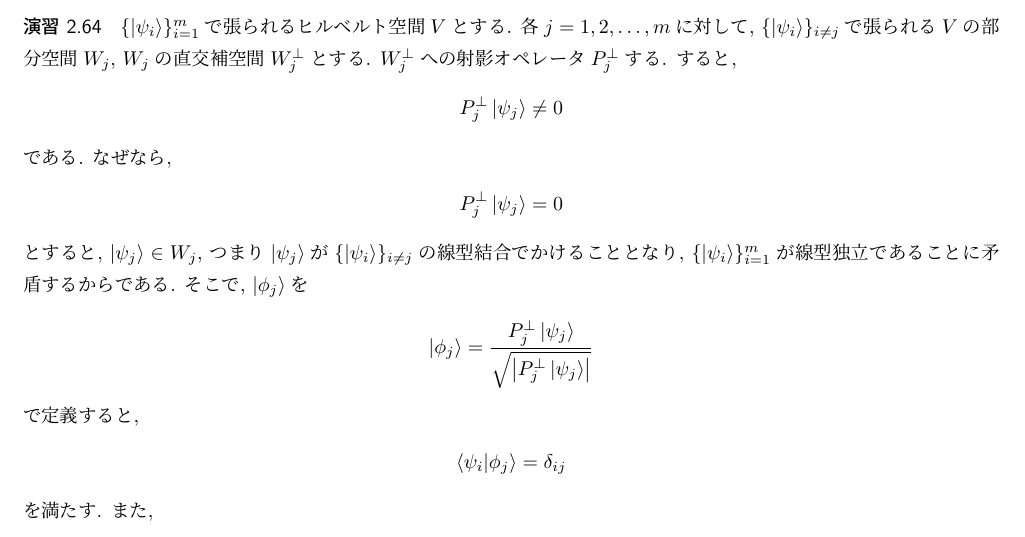
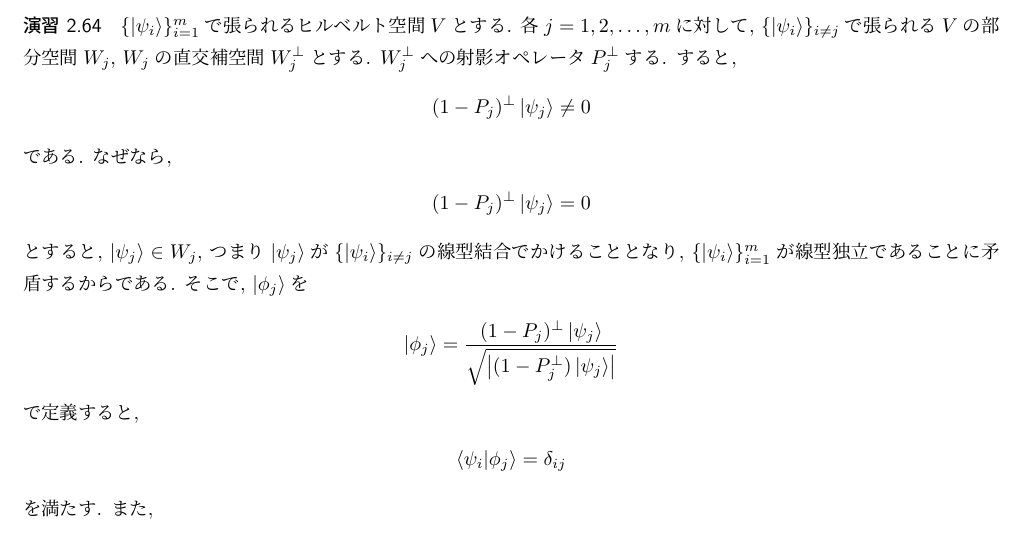
Before and after one commit to riuriuriuriu/QCQI-solution, a LaTeX book (main.tex, which reads chapter/chapter2_2.tex): part of page 15 of 115, cut so that both start at the same text. Compiled offline with pLaTeX and dvipdfmx.

Commit message:
fix ex2.64

```diff
--- a/chapter/chapter2_2.tex
+++ b/chapter/chapter2_2.tex
@@ -288,16 +288,16 @@
     \label{ex2.64}
     $\{ \ket{\psi_i}\}_{i=1}^m$で張られるヒルベルト空間$V$とする. 各$j = 1, 2, \dots , m$に対して, $\{ \ket{\psi_i} \}_{i\neq j}$で張られる$V$の部分空間$W_j$, $W_j$の直交補空間$W_j^\perp$とする. $W_j^\perp$への射影オペレータ$P_j^\perp$する. すると,
     \begin{align*}
-        P_j^\perp \ket{\psi_j} \neq 0
+        (1-P_j)^\perp \ket{\psi_j} \neq 0
     \end{align*}
     である. なぜなら,
     \begin{align*}
-        P_j^\perp \ket{\psi_j} = 0
+        (1-P_j)^\perp \ket{\psi_j} = 0
     \end{align*}
     とすると, $\ket{\psi_j} \in W_j$, つまり$\ket{\psi_j}$が$\{ \ket{\psi_i} \}_{i\neq j}$の線型結合でかけることとなり, $\{ \ket{\psi_i}\}_{i=1}^m$が線型独立であることに矛盾するからである.
     そこで,\ $\ket{\phi_j}$を
     \begin{align*}
-        \ket{\phi_j} = \frac{P_j^\perp \ket{\psi_j}}{ \sqrt{\left| P_j^\perp \ket{\psi_j} \right|}}
+        \ket{\phi_j} = \frac{(1-P_j)^\perp \ket{\psi_j}}{ \sqrt{\left| (1-P_j^\perp) \ket{\psi_j} \right|}}
     \end{align*}
     で定義すると,
     \begin{align*}
```
Also changed, not shown: main.pdf.
